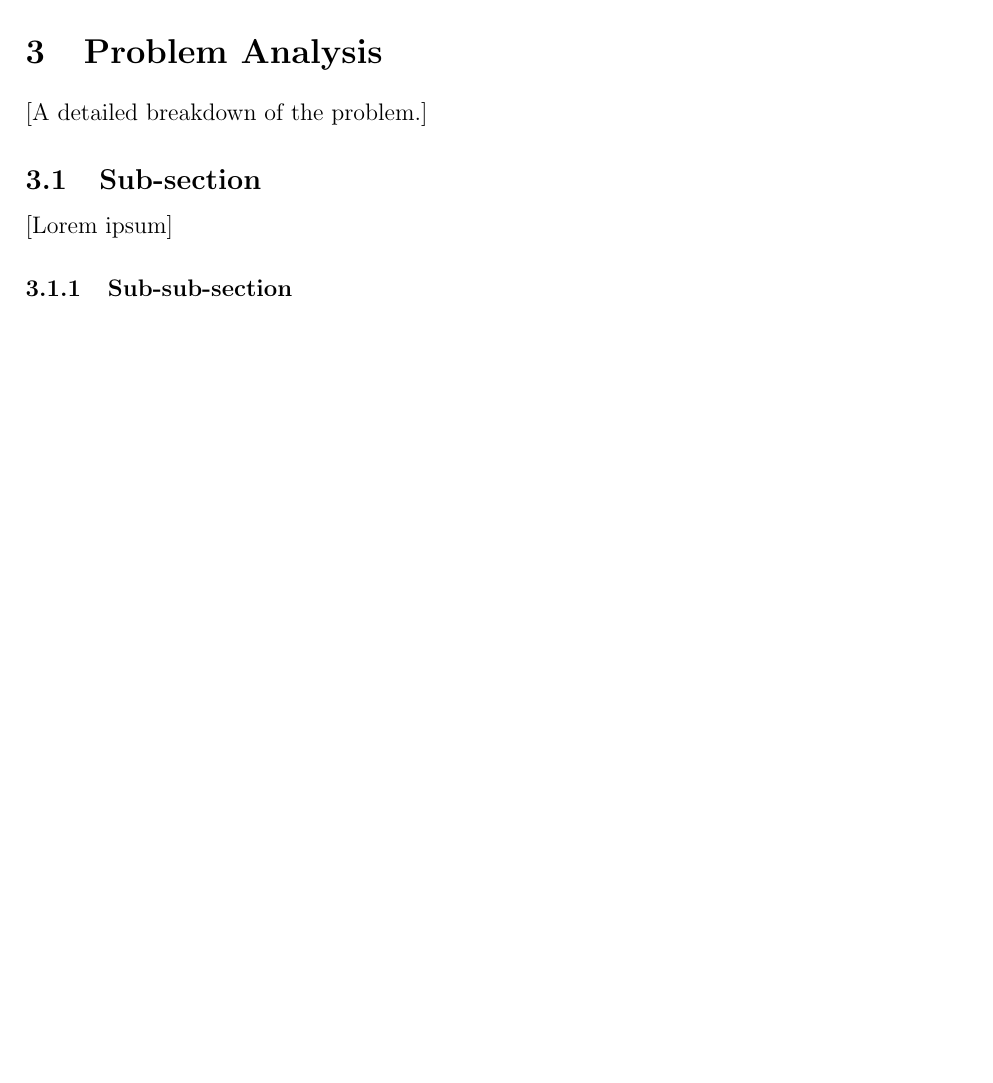
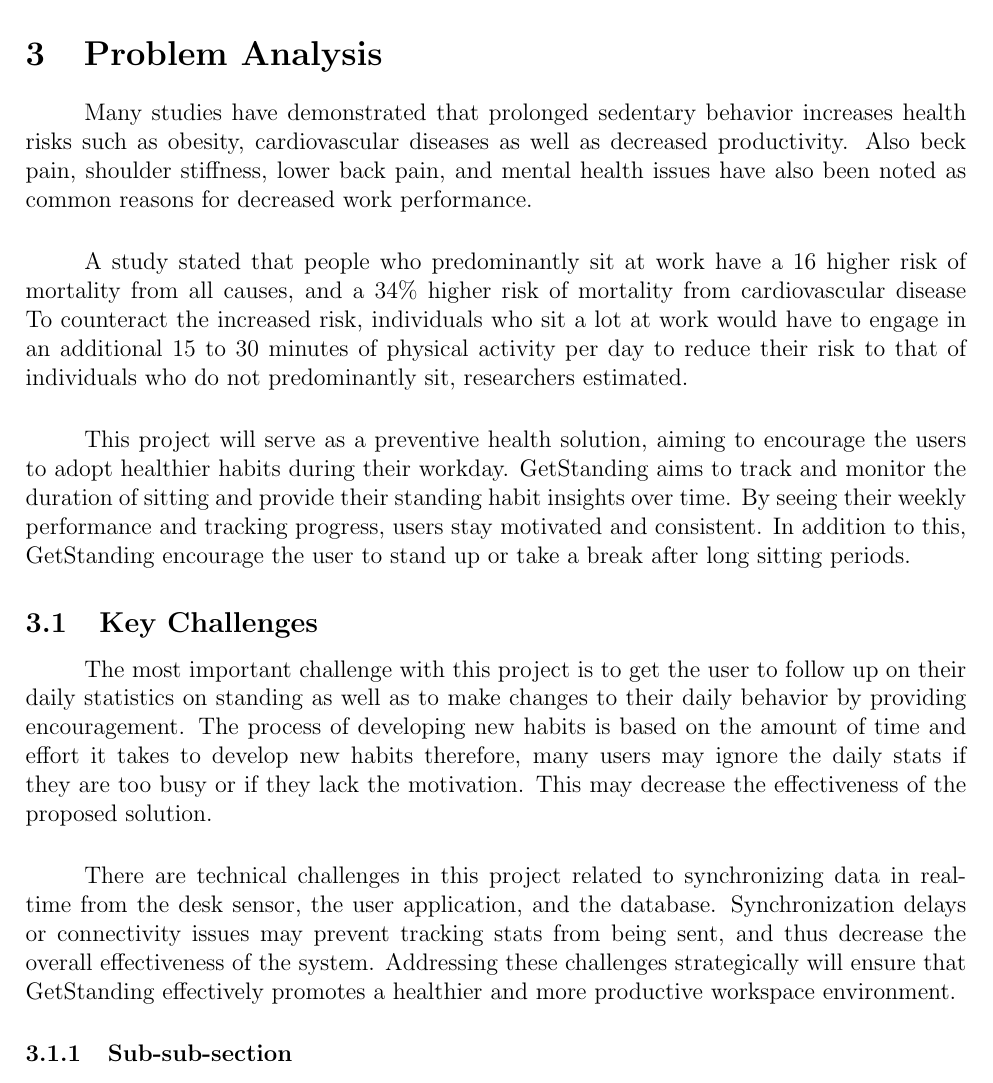
Before and after one commit to vladi245/WebFrontend-group8, a LaTeX document (Final_report.tex): part of page 7 of 14, cut so that both start at the same text, the shorter picture padded with empty space. Compiled offline with pdfLaTeX.

Commit message:
short history, abstract, problem analysis

```diff
--- a/Final_report.tex
+++ b/Final_report.tex
@@ -104,10 +104,14 @@ Most of our problems were related to the time limitations we had. We wanted to a
 \newpage
 
 \section{Problem Analysis}
-[A detailed breakdown of the problem.]
+\paragraph{} Many studies have demonstrated that prolonged sedentary behavior increases health risks such as obesity, cardiovascular diseases as well as
+decreased productivity. Also beck pain, shoulder stiffness, lower back pain, and mental health issues have also been noted as common reasons for decreased work performance.
+\paragraph{}A study stated that people who predominantly sit at work have a 16 higher risk of mortality from all causes, and a 34\% higher risk of mortality from cardiovascular disease To counteract the increased risk, individuals who sit a lot at work would have to engage in an additional 15 to 30 minutes of physical activity per day to reduce their risk to that of individuals who do not predominantly sit, researchers estimated.
+\paragraph{} This project will serve as a preventive health solution, aiming to encourage the users to adopt healthier habits during their workday. GetStanding aims to track and monitor the duration of sitting and provide their standing habit insights over time. By seeing their weekly performance and tracking progress, users stay motivated and consistent. In addition to this, GetStanding encourage the user to stand up or take a break after long sitting periods.
 
-\subsection{Sub-section}
-[Lorem ipsum]
+\subsection{Key Challenges}
+\paragraph{} The most important challenge with this project is to get the user to follow up on their daily statistics on standing as well as to make changes to their daily behavior by providing encouragement. The process of developing new habits is based on the amount of time and effort it takes to develop new habits therefore, many users may ignore the daily stats if they are too busy or if they lack the motivation. This may decrease the effectiveness of the proposed solution.
+\paragraph{} There are technical challenges in this project related to synchronizing data in real-time from the desk sensor, the user application, and the database. Synchronization delays or connectivity issues may prevent tracking stats from being sent, and thus decrease the overall effectiveness of the system. Addressing these challenges strategically will ensure that GetStanding effectively promotes a healthier and more productive workspace environment.
 
 \subsubsection{Sub-sub-section}
 [Lorem ipsum]
```
Also changed, not shown: Final_report.tex (4 more changed lines), 5 other files.
